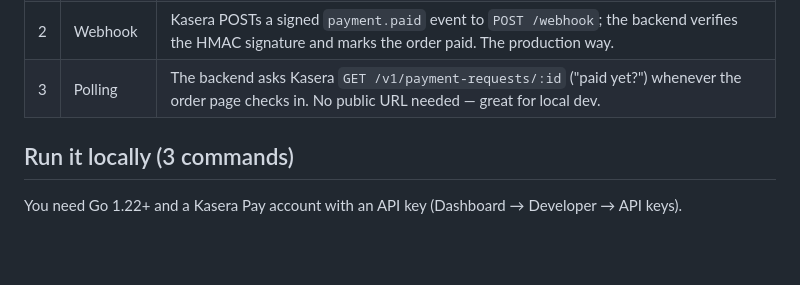
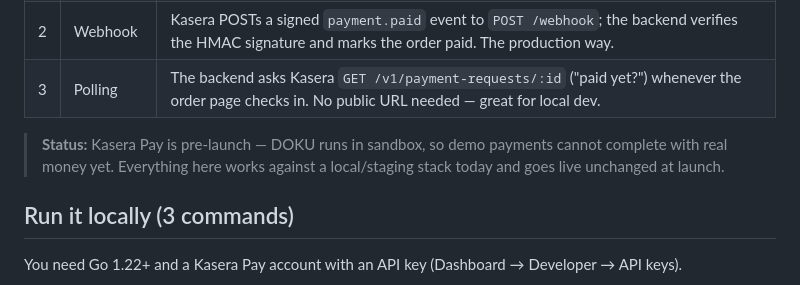
Before and after one commit to getkasera/kasera-pay-demo, a Markdown page: README.md, the part around the change. Rendered like a GitHub page; blank space fills up the shorter version.

Commit message:
README: say plainly that payments cannot complete until DOKU is live
Co-Authored-By: Claude Fable 5 <noreply@anthropic.com>

```diff
--- a/README.md
+++ b/README.md
@@ -16,6 +16,10 @@ all* to a production-style webhook flow. It is deliberately minimal:
 | 1 | Redirect only | It doesn't (on purpose). Backend creates a payment request, buyer is redirected to checkout — and after paying, Kasera's `return_url` can send them back to `order.html?status=paid`. But a query param proves nothing: the shop backend still never learns about the payment. Shows *why* cases 2 and 3 exist. |
 | 2 | Webhook | Kasera POSTs a signed `payment.paid` event to `POST /webhook`; the backend verifies the HMAC signature and marks the order paid. The production way. |
 | 3 | Polling | The backend asks Kasera `GET /v1/payment-requests/:id` ("paid yet?") whenever the order page checks in. No public URL needed — great for local dev. |
+
+> **Status:** Kasera Pay is pre-launch — DOKU runs in sandbox, so demo
+> payments cannot complete with real money yet. Everything here works against
+> a local/staging stack today and goes live unchanged at launch.
 
 ## Run it locally (3 commands)
 
```
